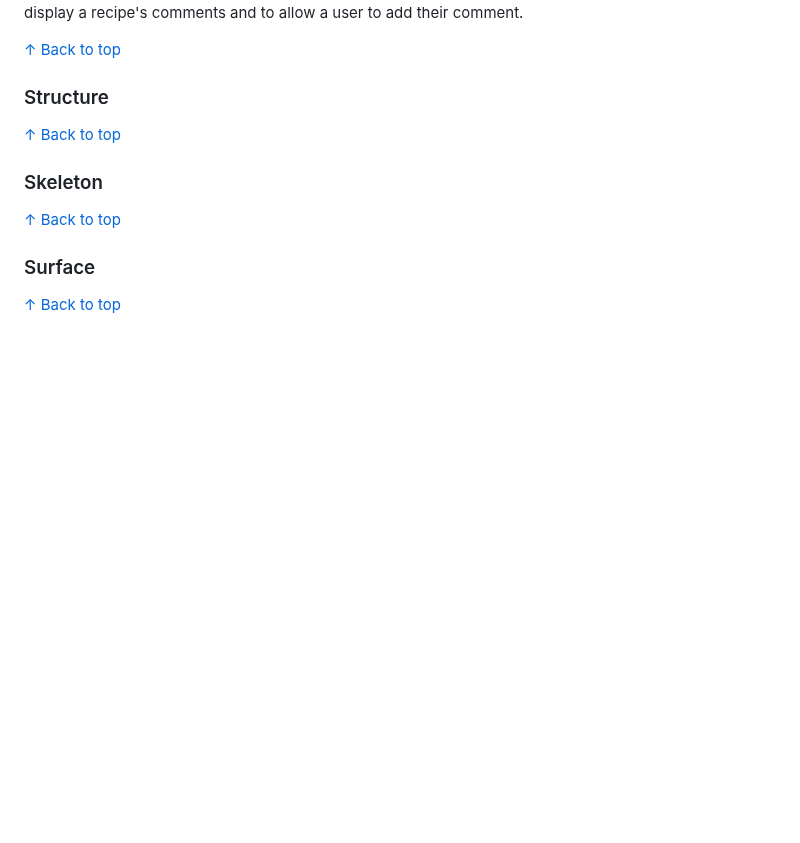
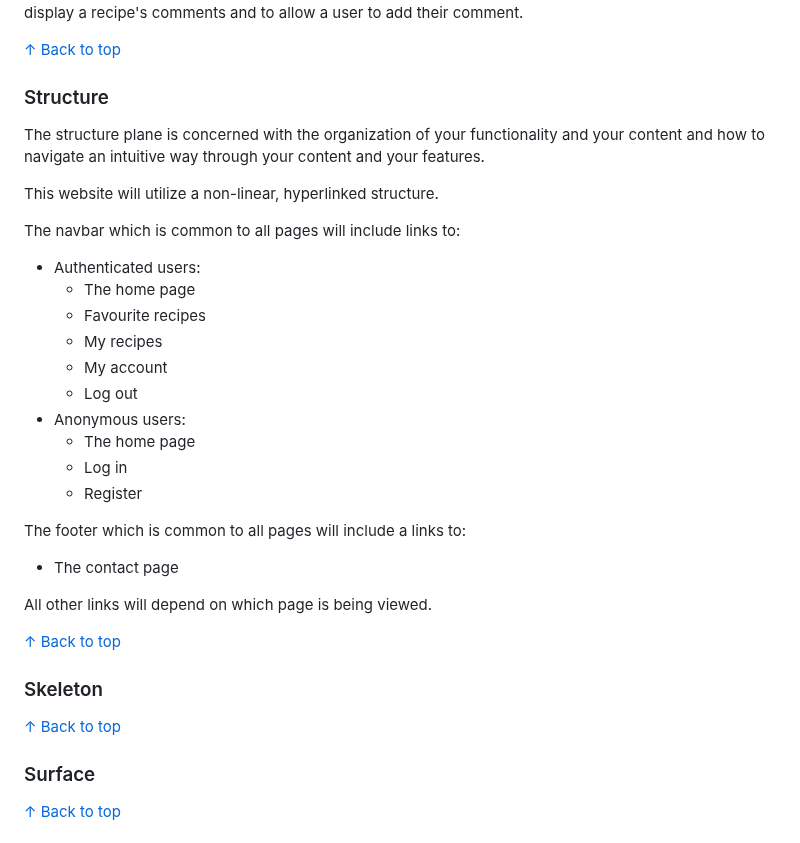
Before and after one commit to DavidMorgan92/cookbook, a Markdown page: README.md, the part around the change. Drawn GitHub-style; blank space fills up the shorter version.

Commit message:
Structure plane documentation

```diff
--- a/README.md
+++ b/README.md
@@ -124,6 +124,29 @@ A recipe object in the database will be stored with an array of comments. Functi
 
 ### Structure
 
+The structure plane is concerned with the organization of your functionality and your content and how to navigate an intuitive way through your content and your features.
+
+This website will utilize a non-linear, hyperlinked structure.
+
+The navbar which is common to all pages will include links to:
+
+- Authenticated users:
+  - The home page
+  - Favourite recipes
+  - My recipes
+  - My account
+  - Log out
+- Anonymous users:
+  - The home page
+  - Log in
+  - Register
+
+The footer which is common to all pages will include a links to:
+
+- The contact page
+
+All other links will depend on which page is being viewed.
+
 [↑ Back to top](#cook-book)
 
 ### Skeleton
```
